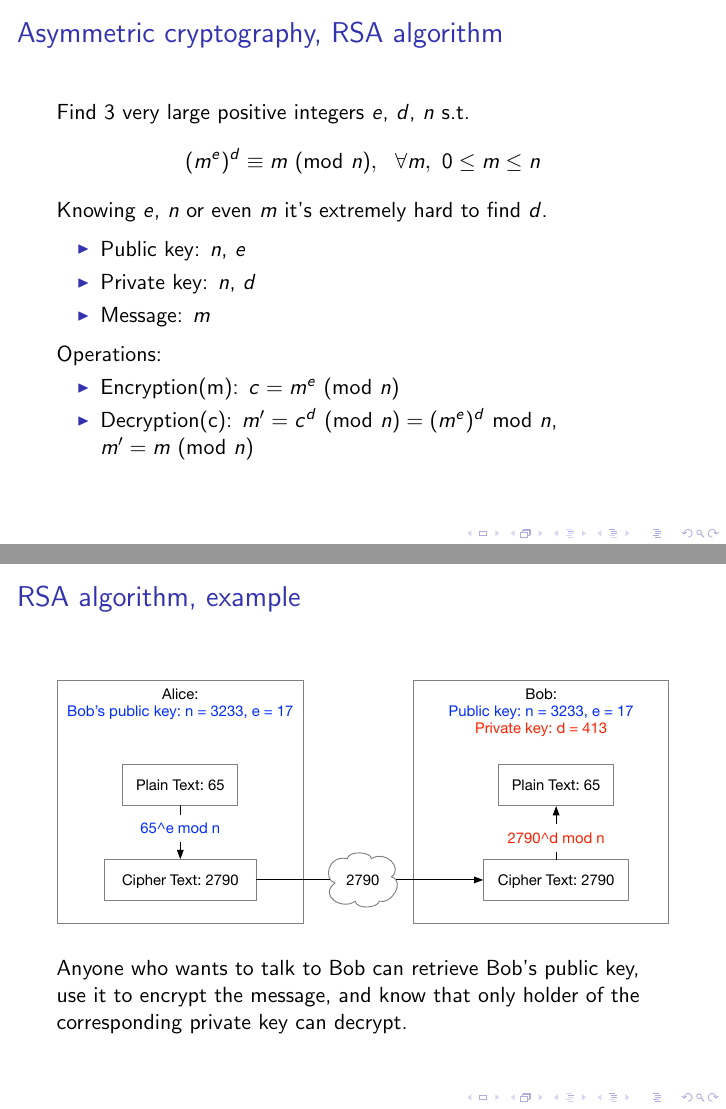
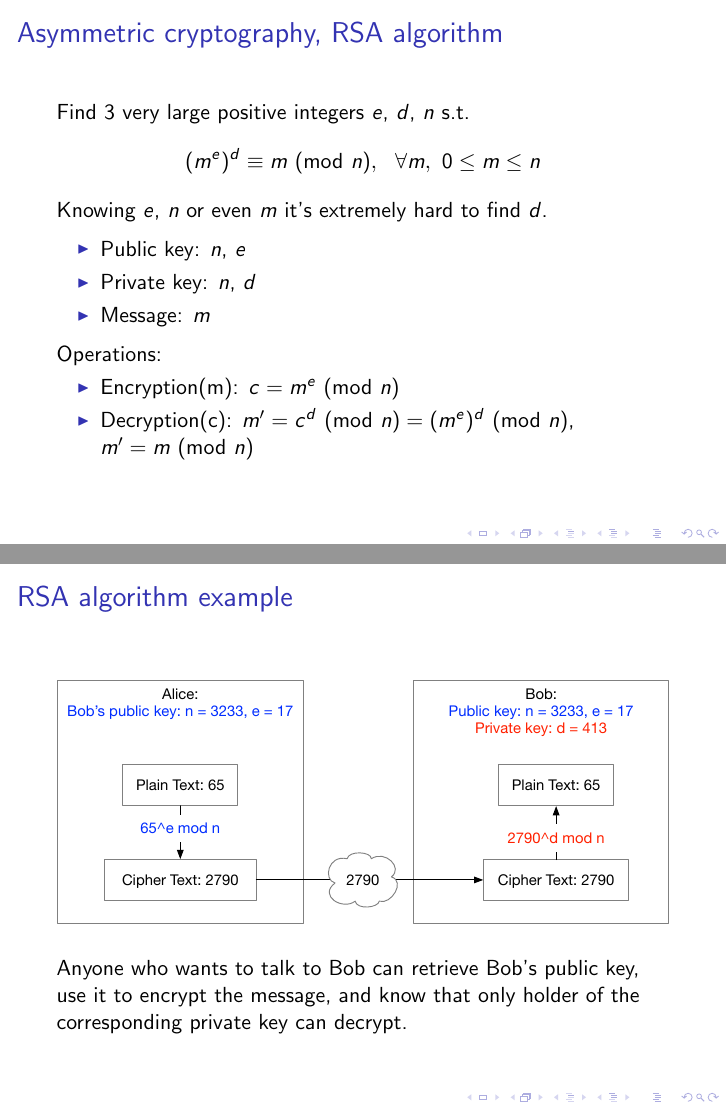
Before and after one commit to Nianze/jump, LaTeX slides (notes/tech-note-blockchain/blockchain.tex): pages 3 and 4 of 20, joined at a grey line. The pictures show the PDF file notes/tech-note-blockchain/blockchain.pdf that the author committed with the source.

Commit message:
blockchain: wording update

```diff
--- a/notes/tech-note-blockchain/blockchain.tex
+++ b/notes/tech-note-blockchain/blockchain.tex
@@ -45,13 +45,13 @@ Knowing $e$, $n$ or even $m$ it's extremely hard to find $d$.
 Operations:
 \begin{itemize}
     \item Encryption(m): $c = m^e ~ (\text{mod} ~ n)$
-    \item Decryption(c): $m' = c^d ~ (\text{mod} ~ n) = (m^e)^d ~ \text{mod} ~ n$, $m' = m ~ (\text{mod} ~ n)$
+    \item Decryption(c): $m' = c^d ~ (\text{mod} ~ n) = (m^e)^d ~ (\text{mod} ~ n)$, $m' = m ~ (\text{mod} ~ n)$
 \end{itemize}
 
 \end{frame}
 
 \begin{frame}
-\frametitle{RSA algorithm, example}
+\frametitle{RSA algorithm example}
 
 \begin{figure}
   \centering
```
Also changed, not shown: notes/tech-note-blockchain/blockchain.pdf.
